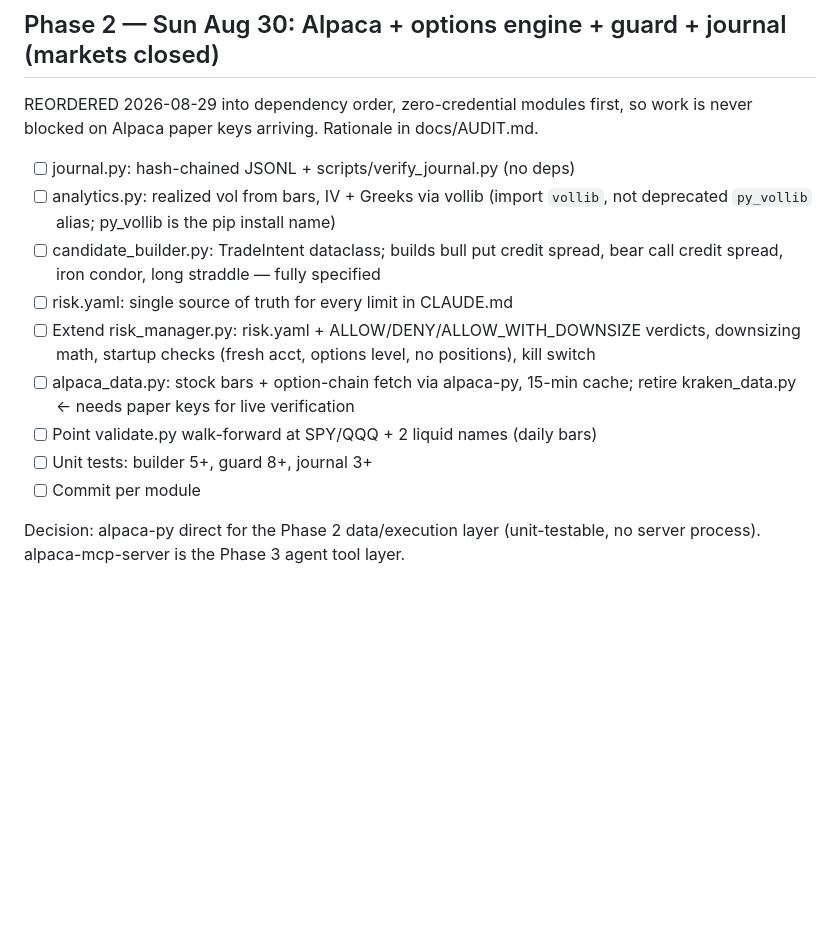
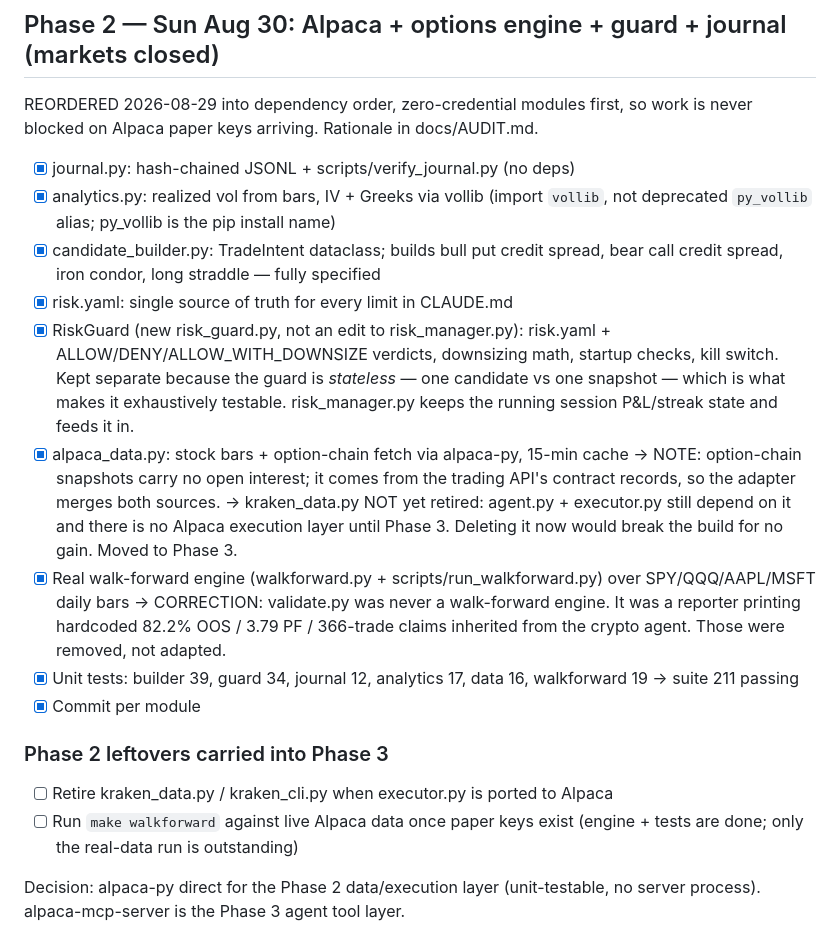
Before and after one commit to Prashant-thakur77/trading-alpaca, a Markdown page: PLAN.md, the part around the change. Drawn GitHub-style; blank space fills up the shorter version.

```diff
--- a/PLAN.md
+++ b/PLAN.md
@@ -20,21 +20,37 @@
 ## Phase 2 — Sun Aug 30: Alpaca + options engine + guard + journal (markets closed)
 REORDERED 2026-08-29 into dependency order, zero-credential modules first, so
 work is never blocked on Alpaca paper keys arriving. Rationale in docs/AUDIT.md.
-- [ ] journal.py: hash-chained JSONL + scripts/verify_journal.py (no deps)
-- [ ] analytics.py: realized vol from bars, IV + Greeks via vollib
+- [x] journal.py: hash-chained JSONL + scripts/verify_journal.py (no deps)
+- [x] analytics.py: realized vol from bars, IV + Greeks via vollib
       (import `vollib`, not deprecated `py_vollib` alias; py_vollib is the
       pip install name)
-- [ ] candidate_builder.py: TradeIntent dataclass; builds bull put credit spread,
+- [x] candidate_builder.py: TradeIntent dataclass; builds bull put credit spread,
       bear call credit spread, iron condor, long straddle — fully specified
-- [ ] risk.yaml: single source of truth for every limit in CLAUDE.md
-- [ ] Extend risk_manager.py: risk.yaml + ALLOW/DENY/ALLOW_WITH_DOWNSIZE verdicts,
-      downsizing math, startup checks (fresh acct, options level, no positions),
-      kill switch
-- [ ] alpaca_data.py: stock bars + option-chain fetch via alpaca-py, 15-min
-      cache; retire kraken_data.py  ← needs paper keys for live verification
-- [ ] Point validate.py walk-forward at SPY/QQQ + 2 liquid names (daily bars)
-- [ ] Unit tests: builder 5+, guard 8+, journal 3+
-- [ ] Commit per module
+- [x] risk.yaml: single source of truth for every limit in CLAUDE.md
+- [x] RiskGuard (new risk_guard.py, not an edit to risk_manager.py): risk.yaml +
+      ALLOW/DENY/ALLOW_WITH_DOWNSIZE verdicts, downsizing math, startup checks,
+      kill switch. Kept separate because the guard is *stateless* — one
+      candidate vs one snapshot — which is what makes it exhaustively testable.
+      risk_manager.py keeps the running session P&L/streak state and feeds it in.
+- [x] alpaca_data.py: stock bars + option-chain fetch via alpaca-py, 15-min cache
+      → NOTE: option-chain snapshots carry no open interest; it comes from the
+      trading API's contract records, so the adapter merges both sources.
+      → kraken_data.py NOT yet retired: agent.py + executor.py still depend on
+      it and there is no Alpaca execution layer until Phase 3. Deleting it now
+      would break the build for no gain. Moved to Phase 3.
+- [x] Real walk-forward engine (walkforward.py + scripts/run_walkforward.py)
+      over SPY/QQQ/AAPL/MSFT daily bars
+      → CORRECTION: validate.py was never a walk-forward engine. It was a
+      reporter printing hardcoded 82.2% OOS / 3.79 PF / 366-trade claims
+      inherited from the crypto agent. Those were removed, not adapted.
+- [x] Unit tests: builder 39, guard 34, journal 12, analytics 17, data 16,
+      walkforward 19 → suite 211 passing
+- [x] Commit per module
+
+### Phase 2 leftovers carried into Phase 3
+- [ ] Retire kraken_data.py / kraken_cli.py when executor.py is ported to Alpaca
+- [ ] Run `make walkforward` against live Alpaca data once paper keys exist
+      (engine + tests are done; only the real-data run is outstanding)
 
 Decision: alpaca-py direct for the Phase 2 data/execution layer (unit-testable,
 no server process). alpaca-mcp-server is the Phase 3 agent tool layer.
```
Also changed, not shown: docs/AUDIT.md (+66 -0 lines).
